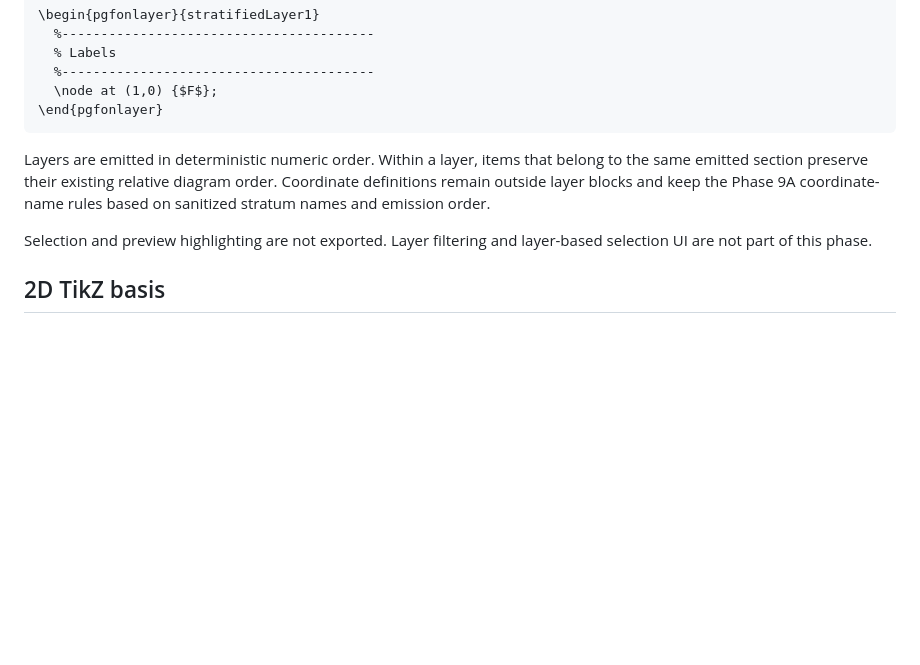
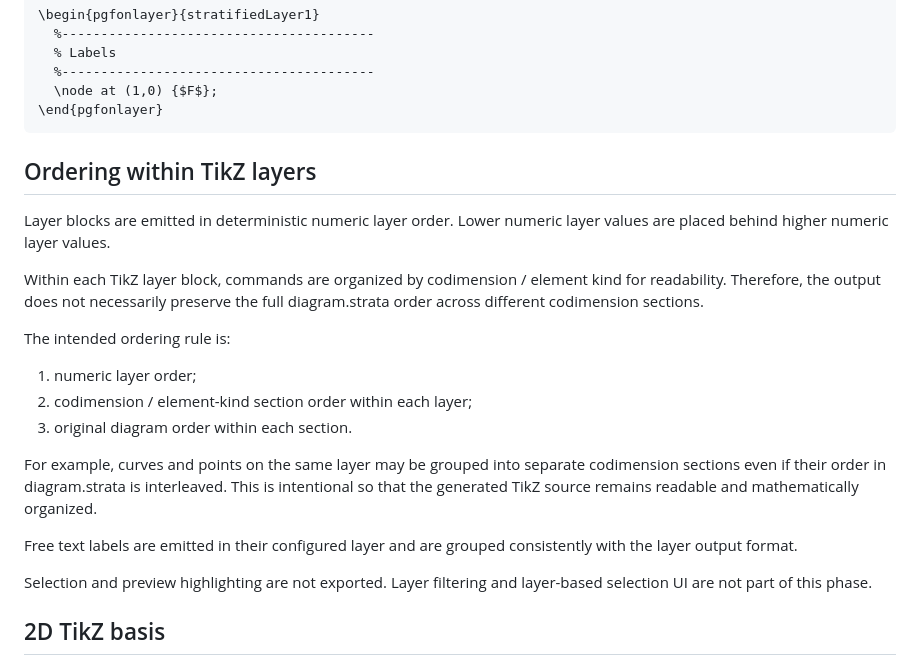
Before and after one commit to T2sp/stratified-tikz, a Markdown page: docs/TIKZ_OUTPUT.md, the part around the change. GitHub-like rendering; blank space fills up the shorter version.

Commit message:
Fix layer ordering rule in TIKZ_OUTPUT.md

````diff
--- a/docs/TIKZ_OUTPUT.md
+++ b/docs/TIKZ_OUTPUT.md
@@ -112,10 +112,26 @@ Drawing commands for sheets, curves, points, and free text labels are wrapped in
 \end{pgfonlayer}
 ```
 
-Layers are emitted in deterministic numeric order. Within a layer, items that
+<!-- Layers are emitted in deterministic numeric order. Within a layer, items that
 belong to the same emitted section preserve their existing relative diagram
 order. Coordinate definitions remain outside layer blocks and keep the Phase 9A
-coordinate-name rules based on sanitized stratum names and emission order.
+coordinate-name rules based on sanitized stratum names and emission order. -->
+
+## Ordering within TikZ layers
+
+Layer blocks are emitted in deterministic numeric layer order. Lower numeric layer values are placed behind higher numeric layer values.
+
+Within each TikZ layer block, commands are organized by codimension / element kind for readability. Therefore, the output does not necessarily preserve the full diagram.strata order across different codimension sections.
+
+The intended ordering rule is:
+
+1. numeric layer order;
+2. codimension / element-kind section order within each layer;
+3. original diagram order within each section.
+
+For example, curves and points on the same layer may be grouped into separate codimension sections even if their order in diagram.strata is interleaved. This is intentional so that the generated TikZ source remains readable and mathematically organized.
+
+Free text labels are emitted in their configured layer and are grouped consistently with the layer output format.
 
 Selection and preview highlighting are not exported. Layer filtering and
 layer-based selection UI are not part of this phase.
````
